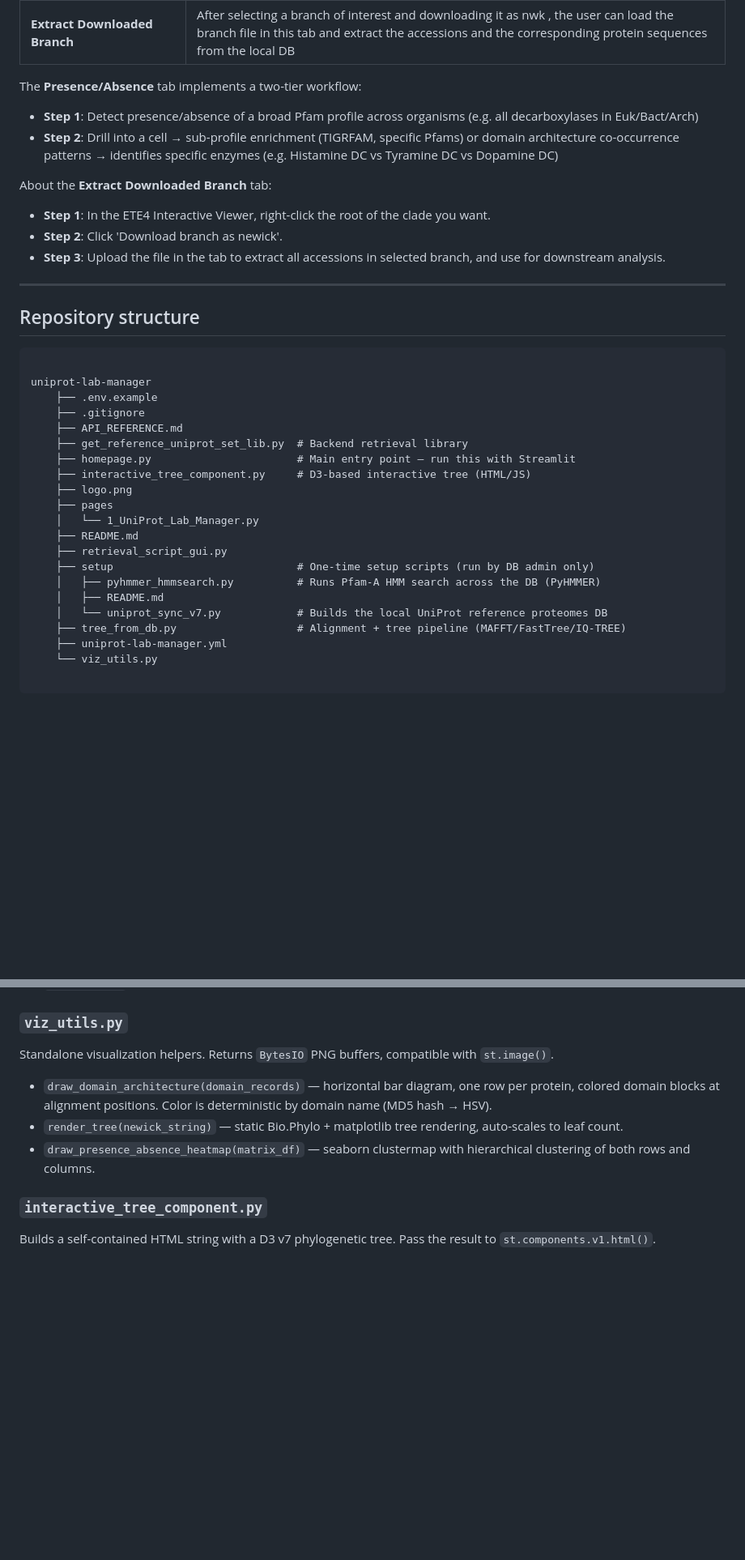
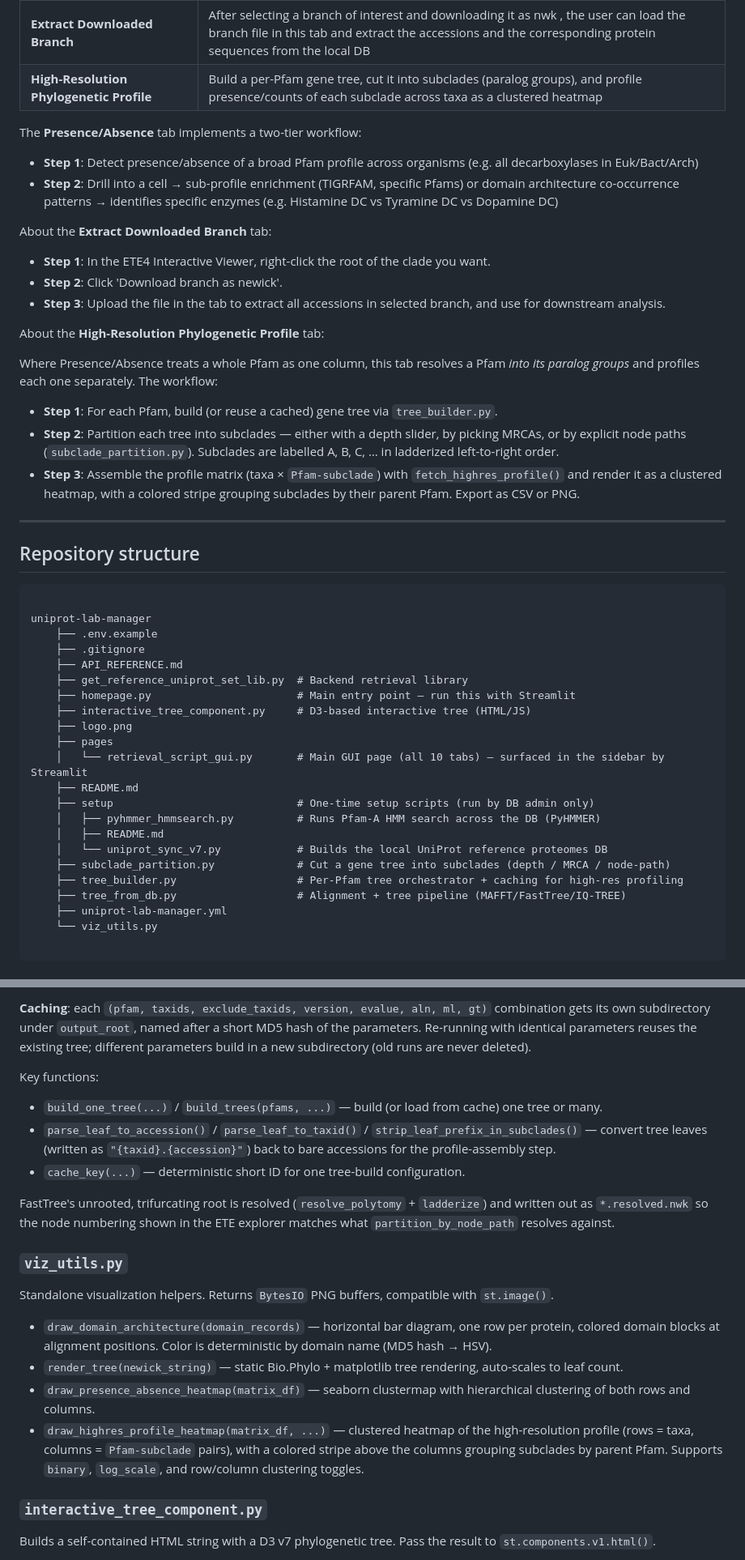
Before and after one commit to cgenomicslab/FORK, a Markdown page: README.md, 2 parts joined by grey strips. Shown at 81% size. Rendered like a GitHub page; blank space fills up the shorter version.

```diff
--- a/README.md
+++ b/README.md
@@ -21,6 +21,7 @@ The tool provides 8 functional tabs:
 | **GO → Domain Profiles** | For a GO term, return all HMM profiles found in annotated proteins |
 | **Presence/Absence & Drill-down** | Cross-table of taxa × Pfam profiles with counts, clustered heatmap, and two-step drill-down into enzyme-level resolution |
 | **Extract Downloaded Branch** | After selecting a branch of interest and downloading it as nwk , the user can load the branch file in this tab and extract the accessions and the corresponding protein sequences from the local DB|
+| **High-Resolution Phylogenetic Profile** | Build a per-Pfam gene tree, cut it into subclades (paralog groups), and profile presence/counts of each subclade across taxa as a clustered heatmap |
 
 
 The **Presence/Absence** tab implements a two-tier workflow:
@@ -31,6 +32,13 @@ About the **Extract Downloaded Branch** tab:
 - **Step 1**: In the ETE4 Interactive Viewer, right-click the root of the clade you want.
 - **Step 2**: Click 'Download branch as newick'.
 - **Step 3**: Upload the file in the tab to extract all accessions in selected branch, and use for downstream analysis.
+
+About the **High-Resolution Phylogenetic Profile** tab:
+
+Where Presence/Absence treats a whole Pfam as one column, this tab resolves a Pfam *into its paralog groups* and profiles each one separately. The workflow:
+- **Step 1**: For each Pfam, build (or reuse a cached) gene tree via `tree_builder.py`.
+- **Step 2**: Partition each tree into subclades — either with a depth slider, by picking MRCAs, or by explicit node paths (`subclade_partition.py`). Subclades are labelled A, B, C, … in ladderized left-to-right order.
+- **Step 3**: Assemble the profile matrix (taxa × `Pfam-subclade`) with `fetch_highres_profile()` and render it as a clustered heatmap, with a colored stripe grouping subclades by their parent Pfam. Export as CSV or PNG.
 
 
 ---
@@ -48,13 +56,14 @@ uniprot-lab-manager
     ├── interactive_tree_component.py     # D3-based interactive tree (HTML/JS)
     ├── logo.png
     ├── pages
-    │   └── 1_UniProt_Lab_Manager.py
+    │   └── retrieval_script_gui.py       # Main GUI page (all 10 tabs) — surfaced in the sidebar by Streamlit
     ├── README.md
-    ├── retrieval_script_gui.py
     ├── setup                             # One-time setup scripts (run by DB admin only)
-    │   ├── pyhmmer_hmmsearch.py          # Runs Pfam-A HMM search across the DB (PyHMMER)
-    │   ├── README.md
-    │   └── uniprot_sync_v7.py            # Builds the local UniProt reference proteomes DB
+    │   ├── pyhmmer_hmmsearch.py          # Runs Pfam-A HMM search across the DB (PyHMMER)
+    │   ├── README.md
+    │   └── uniprot_sync_v7.py            # Builds the local UniProt reference proteomes DB
+    ├── subclade_partition.py             # Cut a gene tree into subclades (depth / MRCA / node-path)
+    ├── tree_builder.py                   # Per-Pfam tree orchestrator + caching for high-res profiling
     ├── tree_from_db.py                   # Alignment + tree pipeline (MAFFT/FastTree/IQ-TREE)
     ├── uniprot-lab-manager.yml
     └── viz_utils.py
@@ -245,3 +321,11 @@ Use `--no_explore` to skip the ETE4 server (D3 viewer mode in GUI).
+**Caching**: each `(pfam, taxids, exclude_taxids, version, evalue, aln, ml, gt)` combination gets its own subdirectory under `output_root`, named after a short MD5 hash of the parameters. Re-running with identical parameters reuses the existing tree; different parameters build in a new subdirectory (old runs are never deleted).
+
+Key functions:
+- `build_one_tree(...)` / `build_trees(pfams, ...)` — build (or load from cache) one tree or many.
+- `parse_leaf_to_accession()` / `parse_leaf_to_taxid()` / `strip_leaf_prefix_in_subclades()` — convert tree leaves (written as `"{taxid}.{accession}"`) back to bare accessions for the profile-assembly step.
+- `cache_key(...)` — deterministic short ID for one tree-build configuration.
+
+FastTree's unrooted, trifurcating root is resolved (`resolve_polytomy` + `ladderize`) and written out as `*.resolved.nwk` so the node numbering shown in the ETE explorer matches what `partition_by_node_path` resolves against.
 
 ### `viz_utils.py`
 Standalone visualization helpers. Returns `BytesIO` PNG buffers, compatible with `st.image()`.
@@ -249,6 +333,7 @@ Standalone visualization helpers. Returns `BytesIO` PNG buffers, compatible with
 - `draw_domain_architecture(domain_records)` — horizontal bar diagram, one row per protein, colored domain blocks at alignment positions. Color is deterministic by domain name (MD5 hash → HSV).
 - `render_tree(newick_string)` — static Bio.Phylo + matplotlib tree rendering, auto-scales to leaf count.
 - `draw_presence_absence_heatmap(matrix_df)` — seaborn clustermap with hierarchical clustering of both rows and columns.
+- `draw_highres_profile_heatmap(matrix_df, ...)` — clustered heatmap of the high-resolution profile (rows = taxa, columns = `Pfam-subclade` pairs), with a colored stripe above the columns grouping subclades by parent Pfam. Supports `binary`, `log_scale`, and row/column clustering toggles.
 
 ### `interactive_tree_component.py`
 Builds a self-contained HTML string with a D3 v7 phylogenetic tree. Pass the result to `st.components.v1.html()`.
```
Also changed, not shown: other parts of README.md (+70 -2 lines).
